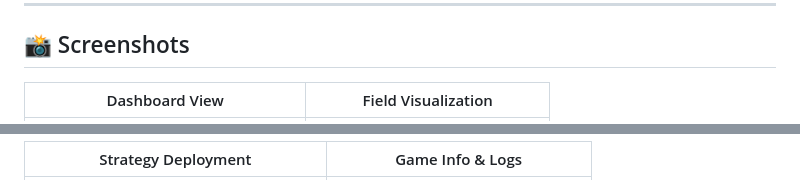
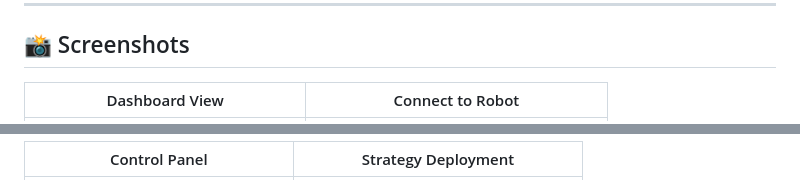
Before and after one commit to Inha-united-soccer/INHA_GUI, a Markdown page: readme.md, 2 parts joined by grey strips. GitHub-like rendering.

```diff
--- a/readme.md
+++ b/readme.md
@@ -12,5 +12,5 @@ This platform provides real-time status monitoring, dynamic strategy deployment,
 
 ## 📸 Screenshots
 
-| Dashboard View | Field Visualization |
+| Dashboard View | Connect to Robot |
 | :---: | :---: |
@@ -18,3 +18,3 @@ This platform provides real-time status monitoring, dynamic strategy deployment,
 
-| Strategy Deployment | Game Info & Logs |
+| Control Panel | Strategy Deployment |
 | :---: | :---: |
```
Also changed, not shown: other parts of readme.md (+2 -2 lines).
